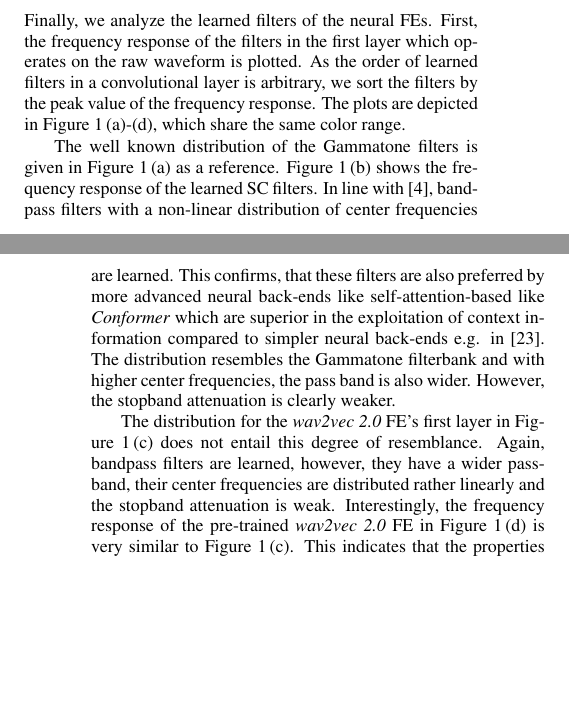
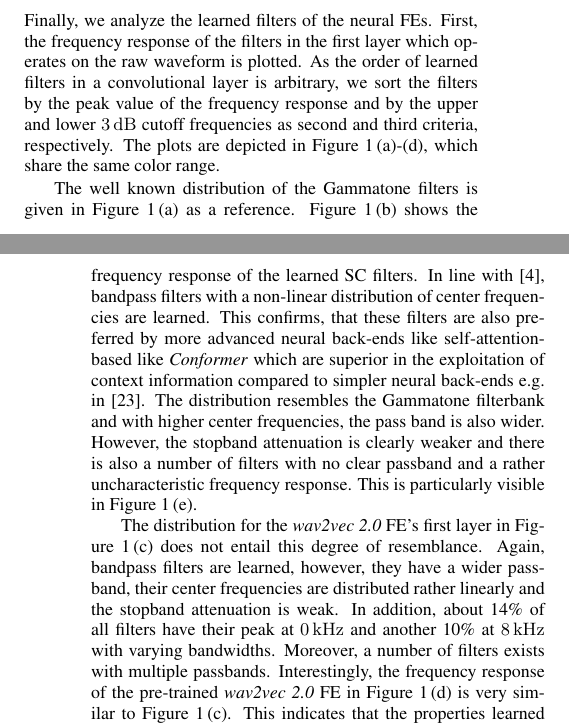
Before and after one commit to vieting/2023_interspeech_features, a LaTeX paper (main.tex): two parts of the columns of pages 4 and 5 of 5, joined at a grey line, cut so that both start at the same text, the shorter picture padded with empty space. Compiled offline with pdfLaTeX.

Commit message:
add text for first layer freq resp

```diff
--- a/main.tex
+++ b/main.tex
@@ -229,7 +229,7 @@ We hypothesize that the pre-training mainly benefits the \transformer encoder an
 \subsection{Frequency Response of Learned Filters}
 Finally, we analyze the learned filters of the neural \fes.
 First, the frequency response of the filters in the first layer which operates on the raw waveform is plotted.
-As the order of learned filters in a convolutional layer is arbitrary, we sort the filters by the peak value of the frequency response.
+As the order of learned filters in a convolutional layer is arbitrary, we sort the filters by the peak value of the frequency response and by the upper and lower \SI{3}{\decibel} cutoff frequencies as second and third criteria, respectively.
 The plots are depicted in \refFig{fig:first_layer}\,(a)-(d), which share the same color range.
 
 The well known distribution of the Gammatone filters is given in \refFig{fig:first_layer}\,(a) as a reference.
@@ -237,13 +237,15 @@ The well known distribution of the Gammatone filters is given in \refFig{fig:fir
 In line with \cite{tuske2018:waveform}, bandpass filters with a non-linear distribution of center frequencies are learned.
 This confirms, that these filters are also preferred by more advanced neural back-ends like self-attention-based like \conformer which are superior in the exploitation of context information compared to simpler neural back-ends e.g. in \cite{tuske2014raw}.
 The distribution resembles the Gammatone filterbank and with higher center frequencies, the pass band is also wider.
-However, the stopband attenuation is clearly weaker.
+However, the stopband attenuation is clearly weaker and there is also a number of filters with no clear passband and a rather uncharacteristic frequency response.
+This is particularly visible in \refFig{fig:first_layer}\,(e).
 
 The distribution for the \wvtwo \fe's first layer in \refFig{fig:first_layer}\,(c) does not entail this degree of resemblance.
 Again, bandpass filters are learned, however, they have a wider passband, their center frequencies are distributed rather linearly and the stopband attenuation is weak.
+In addition, about 14\% of all filters have their peak at \SI{0}{\kilo\hertz} and another 10\% at \SI{8}{\kilo\hertz} with varying bandwidths.
+Moreover, a number of filters exists with multiple passbands.
 Interestingly, the frequency response of the pre-trained \wvtwo \fe in \refFig{fig:first_layer}\,(d) is very similar to \refFig{fig:first_layer}\,(c).
 This indicates that the properties learned in unsupervised pre-training and supervised \gls{CTC} training are similar.
-% for SCF, first 9 filters have peak at 0Hz, for wav2vec 75 filters
 
 \section{Conclusions}
 
```
